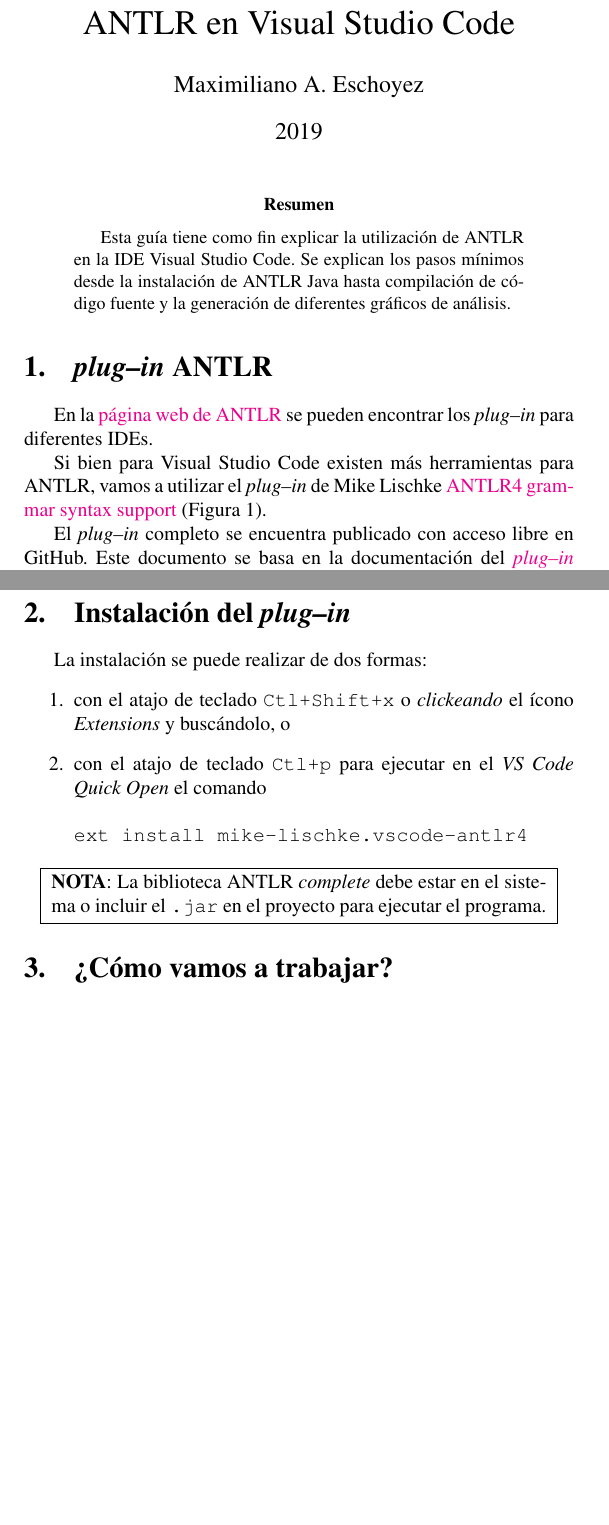
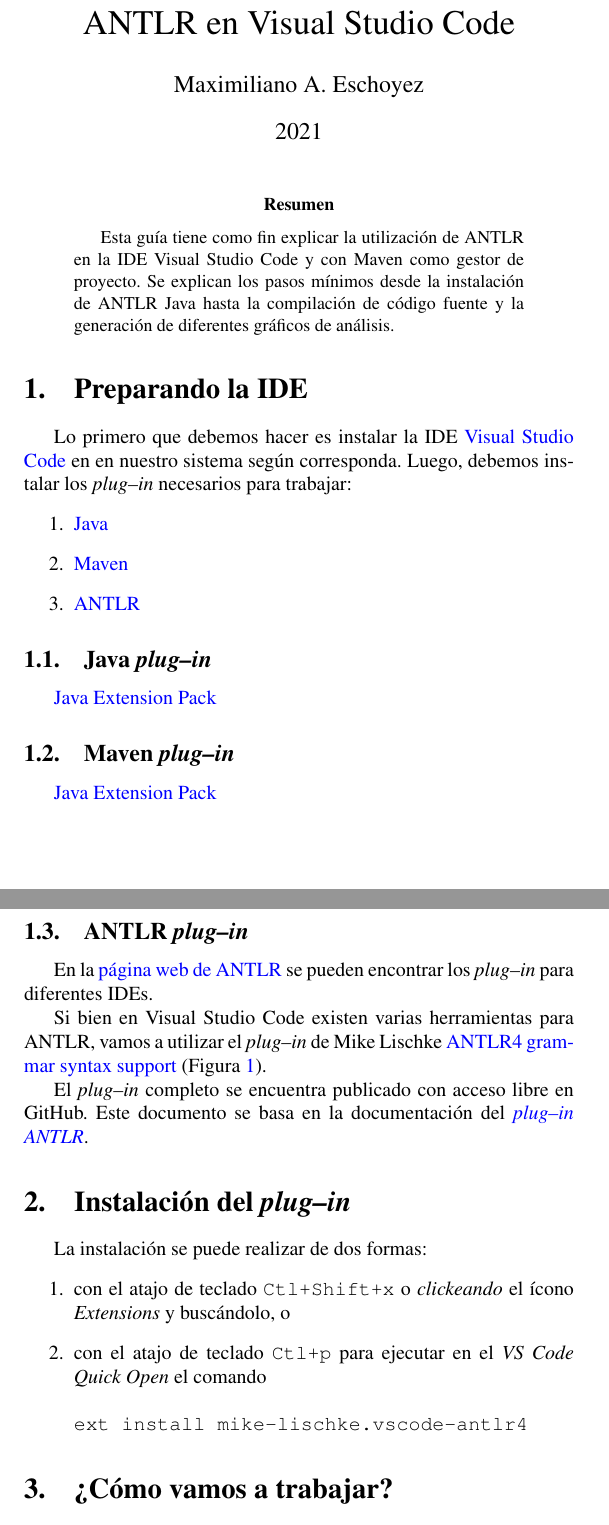
Before and after one commit to meschoyez/ANTLRenVSCode, a LaTeX paper (ANTLRenVisualStudioCode.tex): two parts of pages 1 and 2 of 9 before the commit and two parts of pages 1 and 2 of 10 after it, joined at a grey line, cut so that both start at the same text, the shorter picture padded with empty space. The pictures show the PDF file ANTLRenVisualStudioCode.pdf that the author committed with the source.

Commit message:
Cambios en el formato general

```diff
--- a/ANTLRenVisualStudioCode.tex
+++ b/ANTLRenVisualStudioCode.tex
@@ -21,7 +21,7 @@
 
 \author{Maximiliano A. Eschoyez}
 \title{ANTLR en Visual Studio Code}
-\date{2019}
+\date{2021}
 
 \begin{document}
 %\ebook
@@ -30,11 +30,31 @@
 %\tableofcontents
 
 \begin{abstract}
-	Esta guía tiene como fin explicar la utilización de ANTLR en la IDE Visual Studio Code.  Se explican los pasos mínimos desde la instalación de ANTLR Java hasta compilación de código fuente y la generación de diferentes gráficos de análisis.
+	Esta guía tiene como fin explicar la utilización de ANTLR en la IDE Visual Studio Code y con Maven como gestor de proyecto.  Se explican los pasos mínimos desde la instalación de ANTLR Java hasta la compilación de código fuente y la generación de diferentes gráficos de análisis.
 \end{abstract}
 
-\section{\emph{plug--in} ANTLR}
+\section{Preparando la IDE}
 \label{intro}
+
+Lo primero que debemos hacer es instalar la IDE \href{https://code.visualstudio.com/}{Visual Studio Code} en en nuestro sistema según corresponda. Luego, debemos instalar los \emph{plug--in} necesarios para trabajar:
+\begin{enumerate}
+	\item \hyperref[pluginJava]{Java}
+	\item \hyperref[pluginMaven]{Maven}
+	\item \hyperref[pluginANTLR]{ANTLR}
+\end{enumerate}
+
+\subsection{Java \emph{plug--in}}
+\label{pluginJava}
+
+\href{https://marketplace.visualstudio.com/items?itemName=vscjava.vscode-java-pack}{Java Extension Pack}
+
+\subsection{Maven \emph{plug--in}}
+\label{pluginMaven}
+
+\href{https://marketplace.visualstudio.com/items?itemName=vscjava.vscode-java-pack}{Java Extension Pack}
+
+\subsection{ANTLR \emph{plug--in}}
+\label{pluginANTLR}
 
 En la \href{https://www.antlr.org/tools.html}{página web de ANTLR} se pueden encontrar los \emph{plug--in} para diferentes IDEs.
 
@@ -45,7 +65,7 @@
 	\label{icono}
 \end{figure}
 
-Si bien para Visual Studio Code existen más herramientas para ANTLR, vamos a utilizar el \emph{plug--in} de Mike Lischke \href{https://marketplace.visualstudio.com/items?itemName=mike-lischke.vscode-antlr4}{ANTLR4 grammar syntax support}~(Figura~\ref{icono}).
+Si bien en Visual Studio Code existen varias herramientas para ANTLR, vamos a utilizar el \emph{plug--in} de Mike Lischke \href{https://marketplace.visualstudio.com/items?itemName=mike-lischke.vscode-antlr4}{ANTLR4 grammar syntax support}~(Figura~\ref{icono}).
 
 El \emph{plug--in} completo se encuentra publicado con acceso libre en GitHub.  Este documento se basa en la documentación del \href{https://github.com/mike-lischke/vscode-antlr4/tree/master/doc}{\emph{plug--in ANTLR}}.
 
@@ -63,11 +83,11 @@
 	\end{verbatim}
 \end{enumerate}
 
-\begin{center}
-	\fbox{
-		\parbox{.9\textwidth}{\textbf{NOTA}: La biblioteca ANTLR \emph{complete} debe estar en el sistema o incluir el \texttt{.jar} en el proyecto para ejecutar el programa.}
-	}
-\end{center}
+% \begin{center}
+% 	\fbox{
+% 		\parbox{.9\textwidth}{\textbf{NOTA}: La biblioteca ANTLR \emph{complete} debe estar en el sistema o incluir el \texttt{.jar} en el proyecto para ejecutar el programa.}
+% 	}
+% \end{center}
 
 
 \section{¿Cómo vamos a trabajar?}
```
Also changed, not shown: ANTLRenVisualStudioCode.pdf, ANTLRenVisualStudioCode.tex (2 more changed lines), 1 other file.
